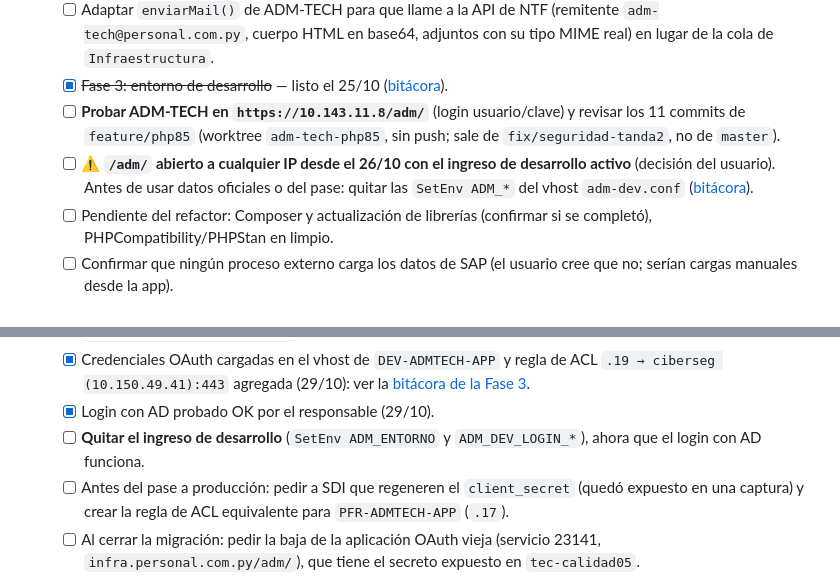
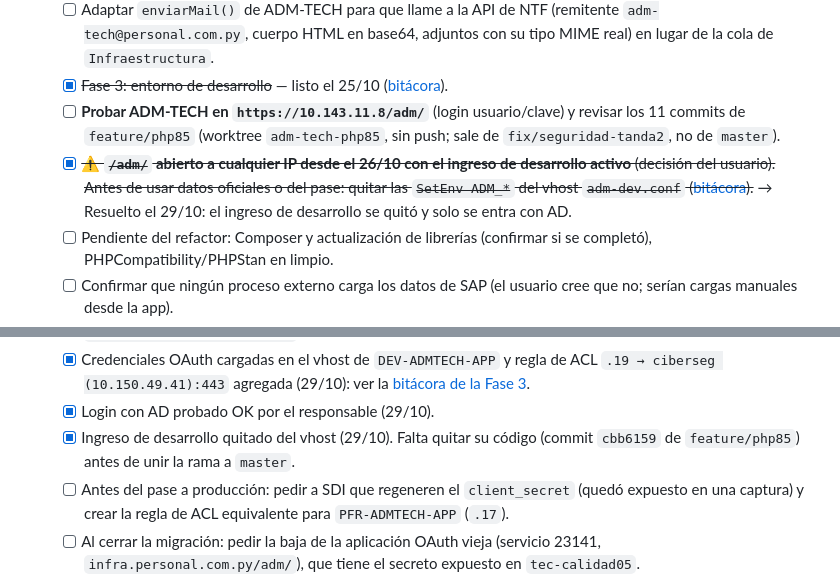
Before and after one commit to BrahianBeap/LDX, a Markdown page: PENDIENTES.md, 2 parts joined by grey strips. Drawn GitHub-style.

```diff
--- a/PENDIENTES.md
+++ b/PENDIENTES.md
@@ -81,14 +81,14 @@
   - [ ] Adaptar `enviarMail()` de ADM-TECH para que llame a la API de NTF (remitente `adm-tech@personal.com.py`, cuerpo HTML en base64, adjuntos con su tipo MIME real) en lugar de la cola de `Infraestructura`.
   - [x] ~~Fase 3: entorno de desarrollo~~ — listo el 25/10 ([bitácora](laboratorio/2026-10-24_migracion-admtech-lxd/bitacora_fase3.md)).
   - [ ] **Probar ADM-TECH en `https://10.143.11.8/adm/`** (login usuario/clave) y revisar los 11 commits de `feature/php85` (worktree `adm-tech-php85`, sin push; sale de `fix/seguridad-tanda2`, no de `master`).
-  - [ ] ⚠️ **`/adm/` abierto a cualquier IP desde el 26/10 con el ingreso de desarrollo activo** (decisión del usuario). Antes de usar datos oficiales o del pase: quitar las `SetEnv ADM_*` del vhost `adm-dev.conf` ([bitácora](laboratorio/2026-10-24_migracion-admtech-lxd/bitacora_fase3.md#acceso-abierto-a-cualquier-ip-2026-10-26)).
+  - [x] ~~⚠️ **`/adm/` abierto a cualquier IP desde el 26/10 con el ingreso de desarrollo activo** (decisión del usuario). Antes de usar datos oficiales o del pase: quitar las `SetEnv ADM_*` del vhost `adm-dev.conf` ([bitácora](laboratorio/2026-10-24_migracion-admtech-lxd/bitacora_fase3.md#acceso-abierto-a-cualquier-ip-2026-10-26)).~~ → Resuelto el 29/10: el ingreso de desarrollo se quitó y solo se entra con AD.
   - [ ] Pendiente del refactor: Composer y actualización de librerías (confirmar si se completó), PHPCompatibility/PHPStan en limpio.
   - [ ] Confirmar que ningún proceso externo carga los datos de SAP (el usuario cree que no; serían cargas manuales desde la app).
   - [ ] Fase 3: entorno de desarrollo (PHP 8.5 + PG 18). Fase 4: rama `feature/php85`.
   - [x] Pedir la aplicación OAuth para LXD: **623 #1084774** (pedida 28/10, ✅ creada 29/10 por Aldo Benítez, id 45). Es una aplicación **nueva** sobre el servicio 32989, con retorno `https://oss.personal.com.py/adm/` y los 5 grupos `ADMTECH_TEC_*` (ADMIN, MATERIALES, LOGISTICA, REQUIRENTE, AUDITORIA). No se reutiliza la de producción: `index.php` no envía `redirect_uri`, así que SDI devolvería al usuario a `infra.personal.com.py/adm/`.
   - [x] Credenciales OAuth cargadas en el vhost de `DEV-ADMTECH-APP` y regla de ACL `.19 → ciberseg (10.150.49.41):443` agregada (29/10): ver la [bitácora de la Fase 3](laboratorio/2026-10-24_migracion-admtech-lxd/bitacora_fase3.md#login-con-oauth-de-sdi-2026-10-29).
   - [x] Login con AD probado OK por el responsable (29/10).
-  - [ ] **Quitar el ingreso de desarrollo** (`SetEnv ADM_ENTORNO` y `ADM_DEV_LOGIN_*`), ahora que el login con AD funciona.
+  - [x] Ingreso de desarrollo quitado del vhost (29/10). Falta quitar su código (commit `cbb6159` de `feature/php85`) antes de unir la rama a `master`.
   - [ ] Antes del pase a producción: pedir a SDI que regeneren el `client_secret` (quedó expuesto en una captura) y crear la regla de ACL equivalente para `PFR-ADMTECH-APP` (`.17`).
   - [ ] Al cerrar la migración: pedir la baja de la aplicación OAuth vieja (servicio 23141, `infra.personal.com.py/adm/`), que tiene el secreto expuesto en `tec-calidad05`.
 - [ ] Contenedores de **Infrawork** (después de ADM-TECH, mismo esquema). **FileRoom (~800 GB) queda en tec-calidad05** por ahora.
```
Also changed, not shown: laboratorio/2026-10-24_migracion-admtech-lxd/bitacora_fase3.md (+22 -1 lines).
